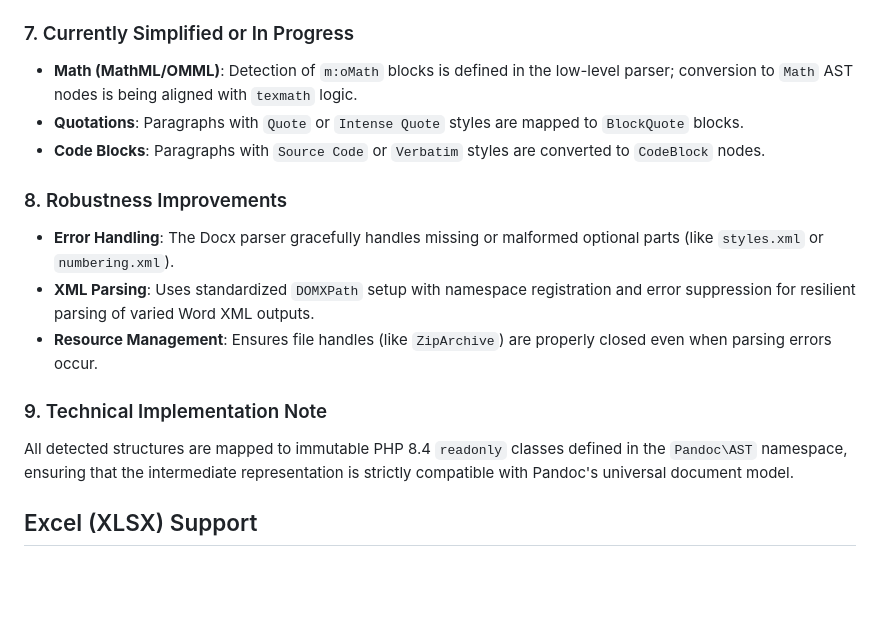
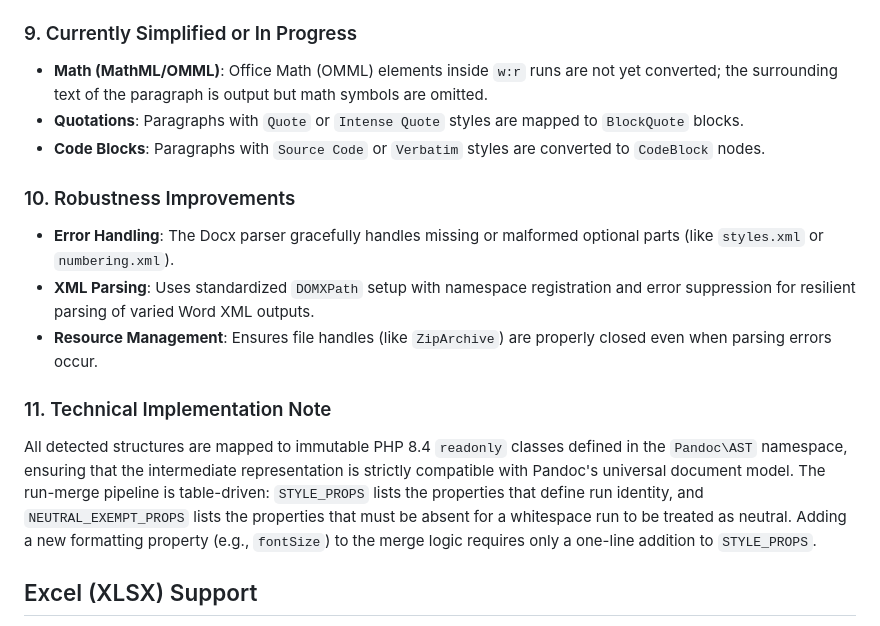
Before and after one commit to snorky22/php-pandoc, a Markdown page: SUPPORTED_STRUCTURES.md, the part around one of its changes. GitHub-like rendering; blank space fills up the shorter version.

```diff
--- a/SUPPORTED_STRUCTURES.md
+++ b/SUPPORTED_STRUCTURES.md
@@ -51,18 +66,18 @@ Comprehensive table support mirroring Pandoc's complex table model:
 *   **Organization**: Media files are stored in the `MediaBag` using their base filename.
 *   **LaTeX Output**: Images are referenced using `\includegraphics{filename}` (no directory prefix) and wrapped in a custom `\pandocbounded` macro that handles scaling to prevent page overflow.
 
-### 7. Currently Simplified or In Progress
-*   **Math (MathML/OMML)**: Detection of `m:oMath` blocks is defined in the low-level parser; conversion to `Math` AST nodes is being aligned with `texmath` logic.
+### 9. Currently Simplified or In Progress
+*   **Math (MathML/OMML)**: Office Math (OMML) elements inside `w:r` runs are not yet converted; the surrounding text of the paragraph is output but math symbols are omitted.
 *   **Quotations**: Paragraphs with `Quote` or `Intense Quote` styles are mapped to `BlockQuote` blocks.
 *   **Code Blocks**: Paragraphs with `Source Code` or `Verbatim` styles are converted to `CodeBlock` nodes.
 
-### 8. Robustness Improvements
+### 10. Robustness Improvements
 *   **Error Handling**: The Docx parser gracefully handles missing or malformed optional parts (like `styles.xml` or `numbering.xml`).
 *   **XML Parsing**: Uses standardized `DOMXPath` setup with namespace registration and error suppression for resilient parsing of varied Word XML outputs.
 *   **Resource Management**: Ensures file handles (like `ZipArchive`) are properly closed even when parsing errors occur.
 
-### 9. Technical Implementation Note
-All detected structures are mapped to immutable PHP 8.4 `readonly` classes defined in the `Pandoc\AST` namespace, ensuring that the intermediate representation is strictly compatible with Pandoc's universal document model.
+### 11. Technical Implementation Note
+All detected structures are mapped to immutable PHP 8.4 `readonly` classes defined in the `Pandoc\AST` namespace, ensuring that the intermediate representation is strictly compatible with Pandoc's universal document model. The run-merge pipeline is table-driven: `STYLE_PROPS` lists the properties that define run identity, and `NEUTRAL_EXEMPT_PROPS` lists the properties that must be absent for a whitespace run to be treated as neutral. Adding a new formatting property (e.g., `fontSize`) to the merge logic requires only a one-line addition to `STYLE_PROPS`.
 
 ## Excel (XLSX) Support
 
```
Also changed, not shown: other parts of SUPPORTED_STRUCTURES.md (+22 -7 lines), README.md (+2 -2 lines).
